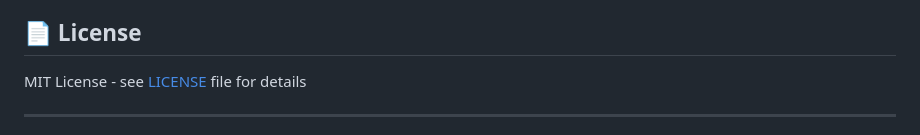
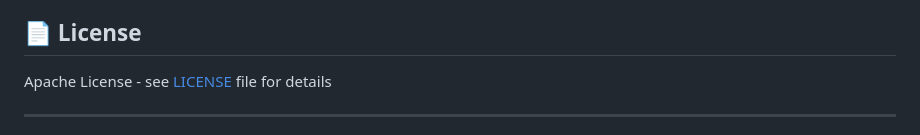
Before and after one commit to GhoshSrinjoy/linkedin-job-mcp, a Markdown page: README.md, the part around the change. GitHub-like rendering.

```diff
--- a/README.md
+++ b/README.md
@@ -336,7 +336,7 @@ This tool is designed for:
 
 ## 📄 License
 
-MIT License - see [LICENSE](LICENSE) file for details
+Apache License - see [LICENSE](LICENSE) file for details
 
 ---
 
```
